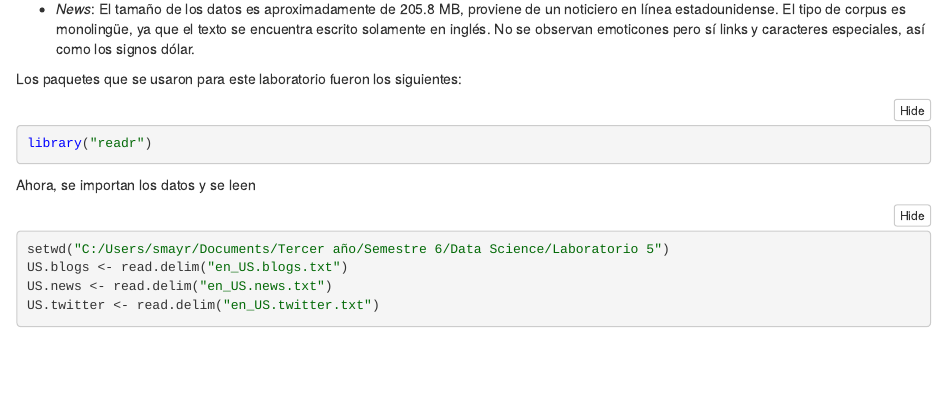
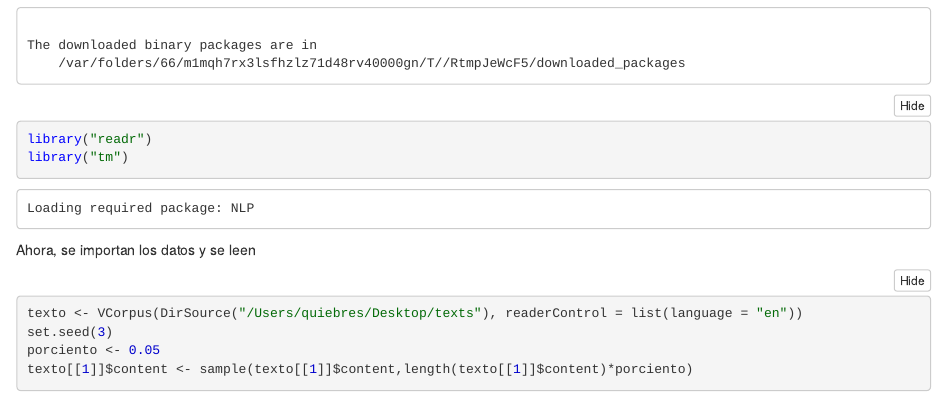
Before and after one commit to odalisreyes/Lab5DataScience, an R Markdown document (Laboratorio5.Rmd): the page in a window 1100 px wide, from 290 px down before the commit and from 820 px down after it. The pictures show the output file Laboratorio5.nb.html that the author committed with the source, opened offline.

Commit message:
Sample de texto

````diff
--- a/Laboratorio5.Rmd
+++ b/Laboratorio5.Rmd
@@ -11,13 +11,16 @@ output: html_notebook
 
 Los paquetes que se usaron para este laboratorio fueron los siguientes:
 ```{r}
+install.packages("tm")
 library("readr")
+library("tm")
+
 ```
 
 Ahora, se importan los datos y se leen
 ```{r}
-setwd("C:/Users/smayr/Documents/Tercer año/Semestre 6/Data Science/Laboratorio 5")
-US.blogs <- read.delim("en_US.blogs.txt")
-US.news <- read.delim("en_US.news.txt")
-US.twitter <- read.delim("en_US.twitter.txt")
+texto <- VCorpus(DirSource("/Users/quiebres/Desktop/texts"), readerControl = list(language = "en"))
+set.seed(3)
+porciento <- 0.05
+texto[[1]]$content <- sample(texto[[1]]$content,length(texto[[1]]$content)*porciento)
 ```
````
Also changed, not shown: Laboratorio5.nb.html.
